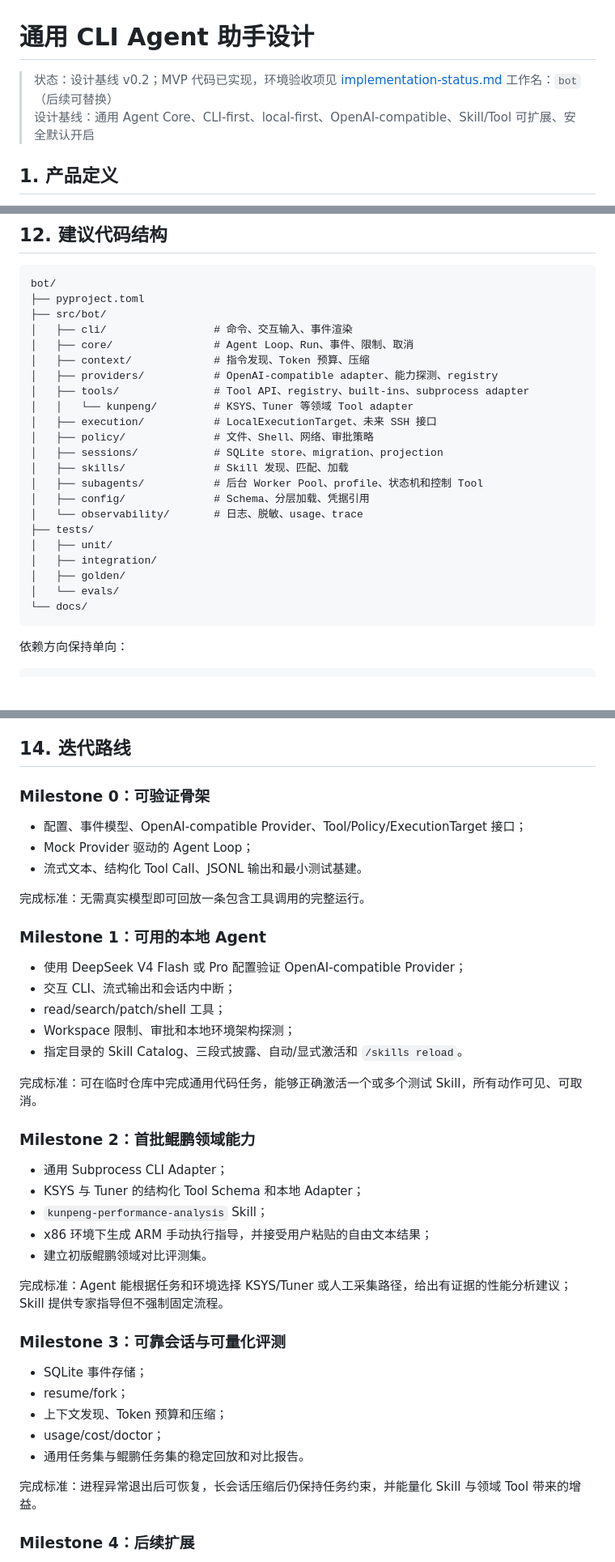
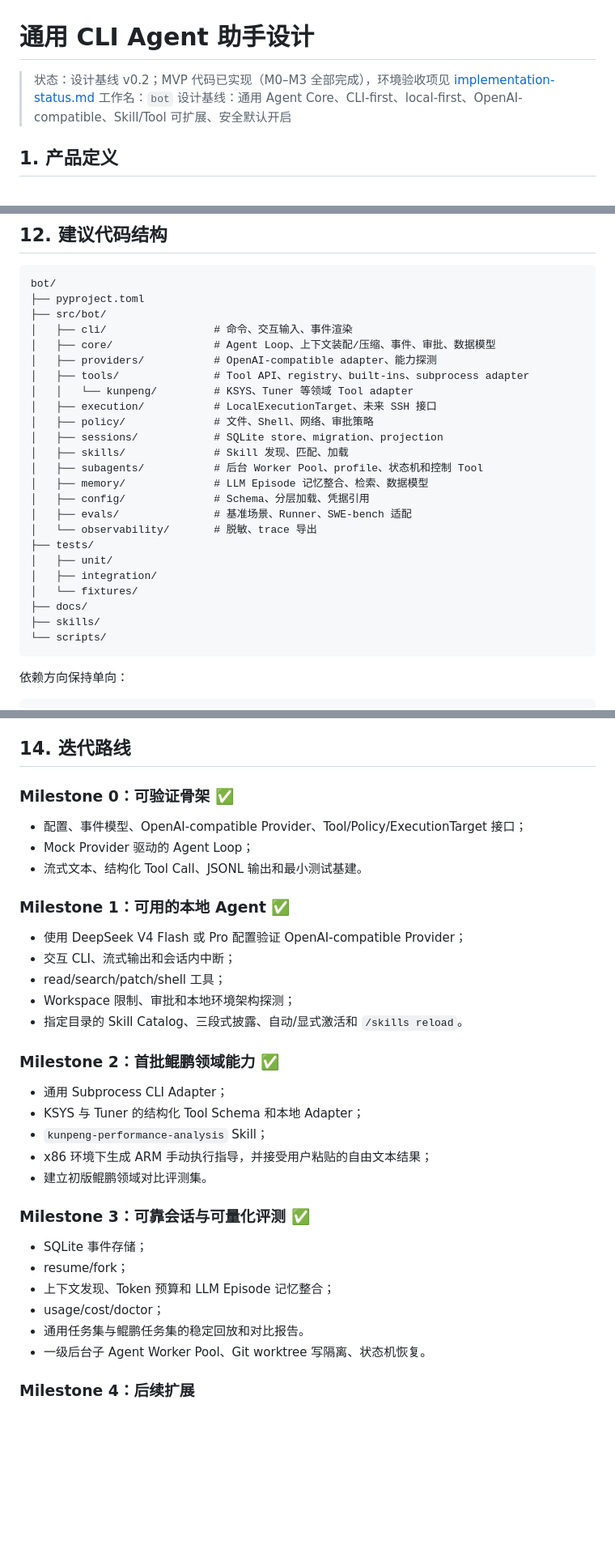
Before and after one commit to hopefuturehu/DevKit-Ai, a Markdown page: docs/design.md, 3 parts joined by grey strips. Shown at 81% size. GitHub-like rendering; blank space fills up the shorter version.

````diff
--- a/docs/design.md
+++ b/docs/design.md
@@ -1,7 +1,7 @@
 # 通用 CLI Agent 助手设计
 
-> 状态：设计基线 v0.2；MVP 代码已实现，环境验收项见 [implementation-status.md](implementation-status.md)
-> 工作名：`bot`（后续可替换）
+> 状态：设计基线 v0.2；MVP 代码已实现（M0–M3 全部完成），环境验收项见 [implementation-status.md](implementation-status.md)
+> 工作名：`bot`
 > 设计基线：通用 Agent Core、CLI-first、local-first、OpenAI-compatible、Skill/Tool 可扩展、安全默认开启
 
 ## 1. 产品定义
@@ -730,9 +729,8 @@ bot/
 ├── pyproject.toml
 ├── src/bot/
 │   ├── cli/                 # 命令、交互输入、事件渲染
-│   ├── core/                # Agent Loop、Run、事件、限制、取消
-│   ├── context/             # 指令发现、Token 预算、压缩
-│   ├── providers/           # OpenAI-compatible adapter、能力探测、registry
+│   ├── core/                # Agent Loop、上下文装配/压缩、事件、审批、数据模型
+│   ├── providers/           # OpenAI-compatible adapter、能力探测
 │   ├── tools/               # Tool API、registry、built-ins、subprocess adapter
 │   │   └── kunpeng/         # KSYS、Tuner 等领域 Tool adapter
 │   ├── execution/           # LocalExecutionTarget、未来 SSH 接口
@@ -740,14 +738,17 @@ bot/
 │   ├── sessions/            # SQLite store、migration、projection
 │   ├── skills/              # Skill 发现、匹配、加载
 │   ├── subagents/           # 后台 Worker Pool、profile、状态机和控制 Tool
+│   ├── memory/              # LLM Episode 记忆整合、检索、数据模型
 │   ├── config/              # Schema、分层加载、凭据引用
-│   └── observability/       # 日志、脱敏、usage、trace
+│   ├── evals/               # 基准场景、Runner、SWE-bench 适配
+│   └── observability/       # 脱敏、trace 导出
 ├── tests/
 │   ├── unit/
 │   ├── integration/
-│   ├── golden/
-│   └── evals/
-└── docs/
+│   └── fixtures/
+├── docs/
+├── skills/
+└── scripts/
 ```
 
 依赖方向保持单向：
@@ -809,15 +810,13 @@ vs
 
 ## 14. 迭代路线
 
-### Milestone 0：可验证骨架
+### Milestone 0：可验证骨架 ✅
 
 - 配置、事件模型、OpenAI-compatible Provider、Tool/Policy/ExecutionTarget 接口；
 - Mock Provider 驱动的 Agent Loop；
 - 流式文本、结构化 Tool Call、JSONL 输出和最小测试基建。
 
-完成标准：无需真实模型即可回放一条包含工具调用的完整运行。
-
-### Milestone 1：可用的本地 Agent
+### Milestone 1：可用的本地 Agent ✅
 
 - 使用 DeepSeek V4 Flash 或 Pro 配置验证 OpenAI-compatible Provider；
 - 交互 CLI、流式输出和会话内中断；
@@ -825,9 +824,7 @@ vs
 - Workspace 限制、审批和本地环境架构探测；
 - 指定目录的 Skill Catalog、三段式披露、自动/显式激活和 `/skills reload`。
 
-完成标准：可在临时仓库中完成通用代码任务，能够正确激活一个或多个测试 Skill，所有动作可见、可取消。
-
-### Milestone 2：首批鲲鹏领域能力
+### Milestone 2：首批鲲鹏领域能力 ✅
 
 - 通用 Subprocess CLI Adapter；
 - KSYS 与 Tuner 的结构化 Tool Schema 和本地 Adapter；
@@ -835,17 +832,14 @@ vs
 - x86 环境下生成 ARM 手动执行指导，并接受用户粘贴的自由文本结果；
 - 建立初版鲲鹏领域对比评测集。
 
-完成标准：Agent 能根据任务和环境选择 KSYS/Tuner 或人工采集路径，给出有证据的性能分析建议；Skill 提供专家指导但不强制固定流程。
-
-### Milestone 3：可靠会话与可量化评测
+### Milestone 3：可靠会话与可量化评测 ✅
 
 - SQLite 事件存储；
 - resume/fork；
-- 上下文发现、Token 预算和压缩；
+- 上下文发现、Token 预算和 LLM Episode 记忆整合；
 - usage/cost/doctor；
 - 通用任务集与鲲鹏任务集的稳定回放和对比报告。
-
-完成标准：进程异常退出后可恢复，长会话压缩后仍保持任务约束，并能量化 Skill 与领域 Tool 带来的增益。
+- 一级后台子 Agent Worker Pool、Git worktree 写隔离、状态机恢复。
 
 ### Milestone 4：后续扩展
 
````
Also changed, not shown: other parts of docs/design.md (+5 -6 lines), docs/context-management-solutions.md (+14 -4 lines).
